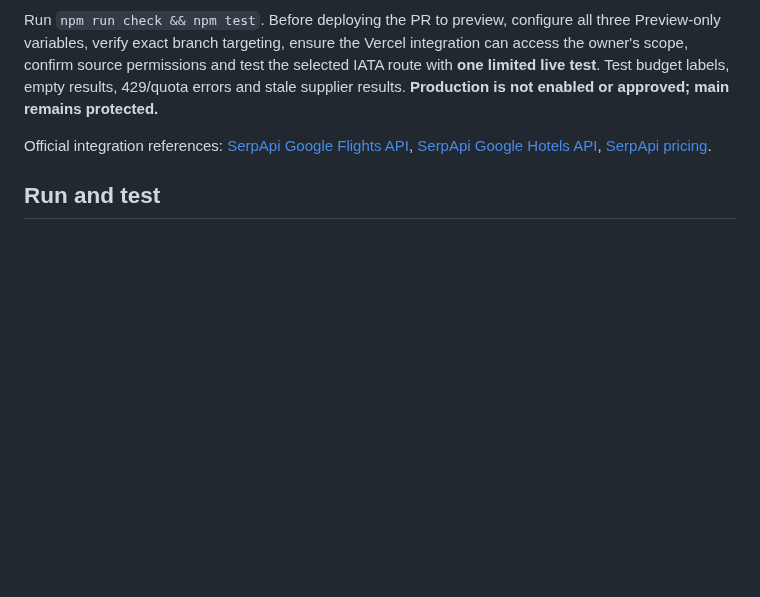
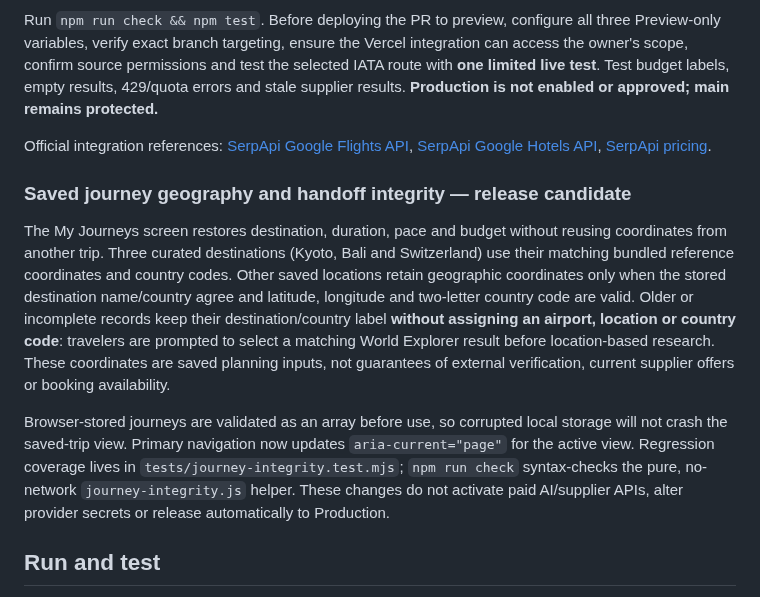
Before and after one commit to teldigi5-wq/wayfarer-world-travel, a Markdown page: README.md, the part around the change. Drawn GitHub-style; blank space fills up the shorter version.

Commit message:
docs(journeys): explain honest saved-trip location recovery and test gates

```diff
--- a/README.md
+++ b/README.md
@@ -230,6 +230,12 @@ Run `npm run check && npm test`. Before deploying the PR to preview, configure a
 
 Official integration references: [SerpApi Google Flights API](https://serpapi.com/google-flights-api), [SerpApi Google Hotels API](https://serpapi.com/google-hotels-api), [SerpApi pricing](https://serpapi.com/pricing).
 
+### Saved journey geography and handoff integrity — release candidate
+
+The My Journeys screen restores destination, duration, pace and budget without reusing coordinates from another trip. Three curated destinations (Kyoto, Bali and Switzerland) use their matching bundled reference coordinates and country codes. Other saved locations retain geographic coordinates only when the stored destination name/country agree and latitude, longitude and two-letter country code are valid. Older or incomplete records keep their destination/country label **without assigning an airport, location or country code**: travelers are prompted to select a matching World Explorer result before location-based research. These coordinates are saved planning inputs, not guarantees of external verification, current supplier offers or booking availability.
+
+Browser-stored journeys are validated as an array before use, so corrupted local storage will not crash the saved-trip view. Primary navigation now updates `aria-current="page"` for the active view. Regression coverage lives in `tests/journey-integrity.test.mjs`; `npm run check` syntax-checks the pure, no-network `journey-integrity.js` helper. These changes do not activate paid AI/supplier APIs, alter provider secrets or release automatically to Production.
+
 ## Run and test
 
 Install Node.js 20+ from its official distribution. No package install, API key, environment variable, card or build dependency is needed.
```
